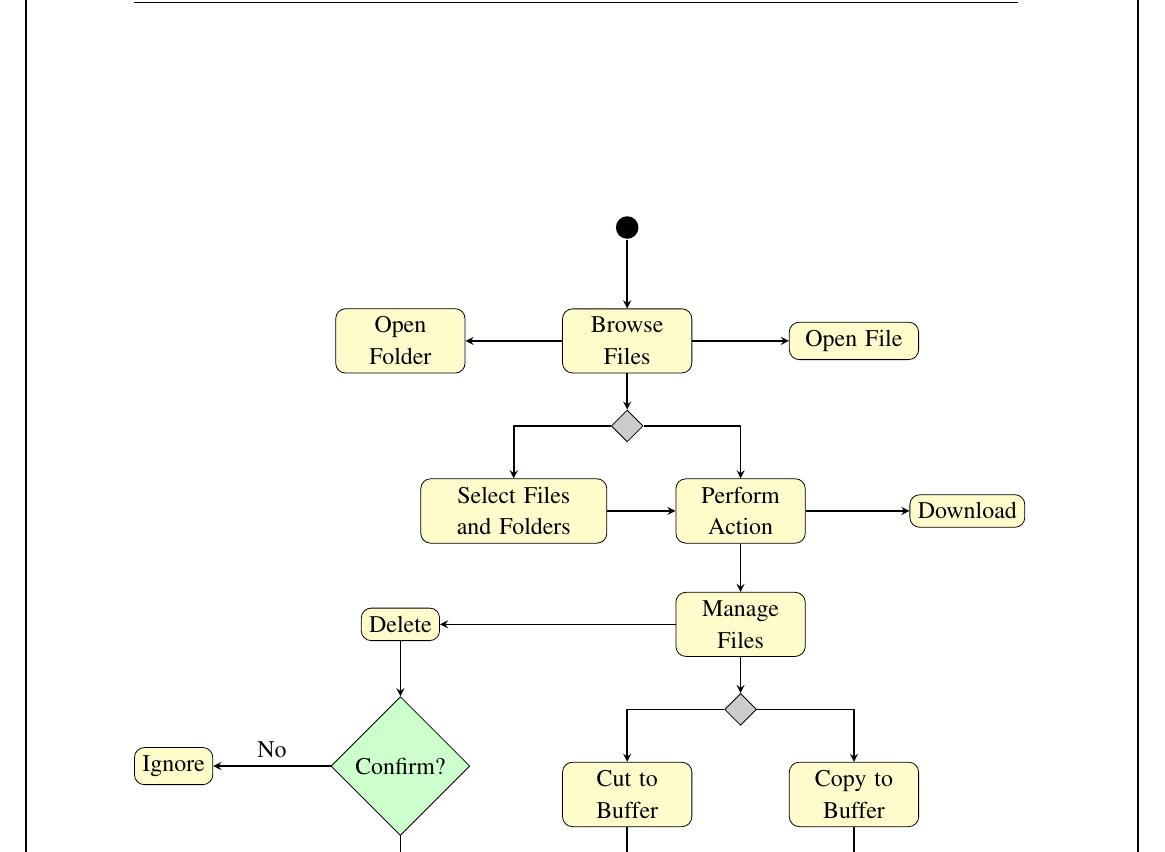
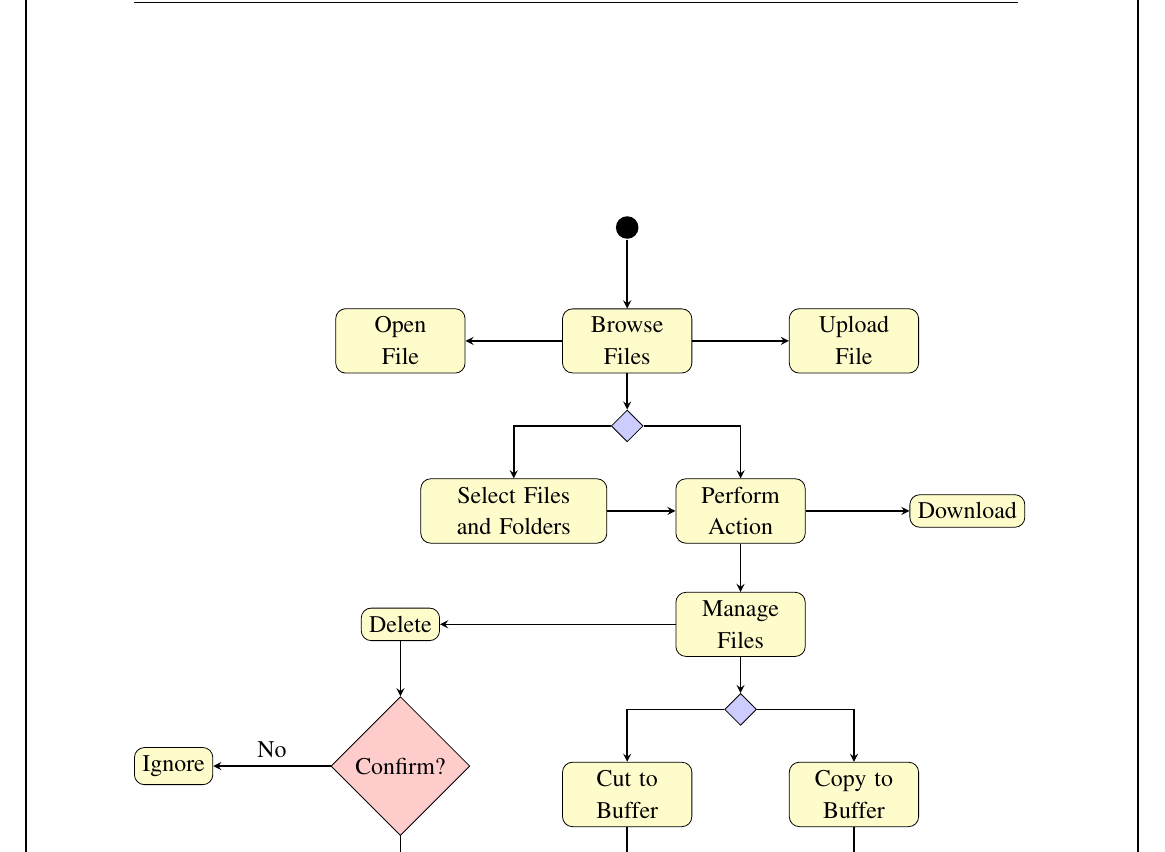
Before and after one commit to csstudent41/cloud-maker, a LaTeX document (report/cloud-maker.tex): part of page 19 of 53, cut so that both start at the same text. The pictures show the PDF file report/cloud-maker.pdf that the author committed with the source.

Commit message:
Report Finalised.

```diff
--- a/report/cloud-maker.tex
+++ b/report/cloud-maker.tex
@@ -612,12 +615,12 @@ The Web Interface can be accessed through any computer or mobile device. The use
 		start/.style={fill=black,circle,thick},
 		label/.style={rectangle, rounded corners=5, text centered, draw=black, fill=yellow!20},
 		fixlabel/.style={label, text width=2cm},
-		decision/.style={diamond, draw=black, fill=black!20},
+		decision/.style={diamond, draw=black, fill=blue!20},
 	]
 	\node[start] at (0, 0) (start) {};
 	\node[fixlabel, below of=start] (browse) {Browse Files};
-	\node[fixlabel, left of=browse, xshift=-2cm] (ofolder) {Open Folder};
-	\node[fixlabel, right of=browse, xshift=2cm] (ofile) {Open File};
+	\node[fixlabel, left of=browse, xshift=-2cm] (ofolder) {Open\\File};
+	\node[fixlabel, right of=browse, xshift=2cm] (ofile) {Upload File};
 	\node[decision, below of=browse, yshift=0.5cm] (split1) {};
 	\node[label, left of=split1, yshift=-1.5cm, text width=3cm] (select) {Select Files and Folders};
 	\node[fixlabel, right of=split1, yshift=-1.5cm] (action) {Perform Action};
@@ -629,7 +632,7 @@ The Web Interface can be accessed through any computer or mobile device. The use
 	\node[fixlabel, right of=split2, yshift=-1.5cm] (copy) {Copy to Buffer};
 	\node[decision, below of=manage, yshift=-2.5cm] (split3) {};
 	\node[fixlabel, below of=split3] (paste) {Paste from Buffer};
-	\node[decision, below of=delete, yshift=-0.5cm, fill=green!20] (conf1) {Confirm?};
+	\node[decision, below of=delete, yshift=-0.5cm, fill=red!20] (conf1) {Confirm?};
 	\node[label, below of=conf1, yshift=-0.5cm] (conf1yes) {Delete Files};
 	\node[label, left of=conf1, xshift=-2cm] (conf1no) {Ignore};
 
```
Also changed, not shown: report/cloud-maker.pdf, report/images/dupli-checker.png (added), report/cloud-maker.tex (3 more changed lines).
